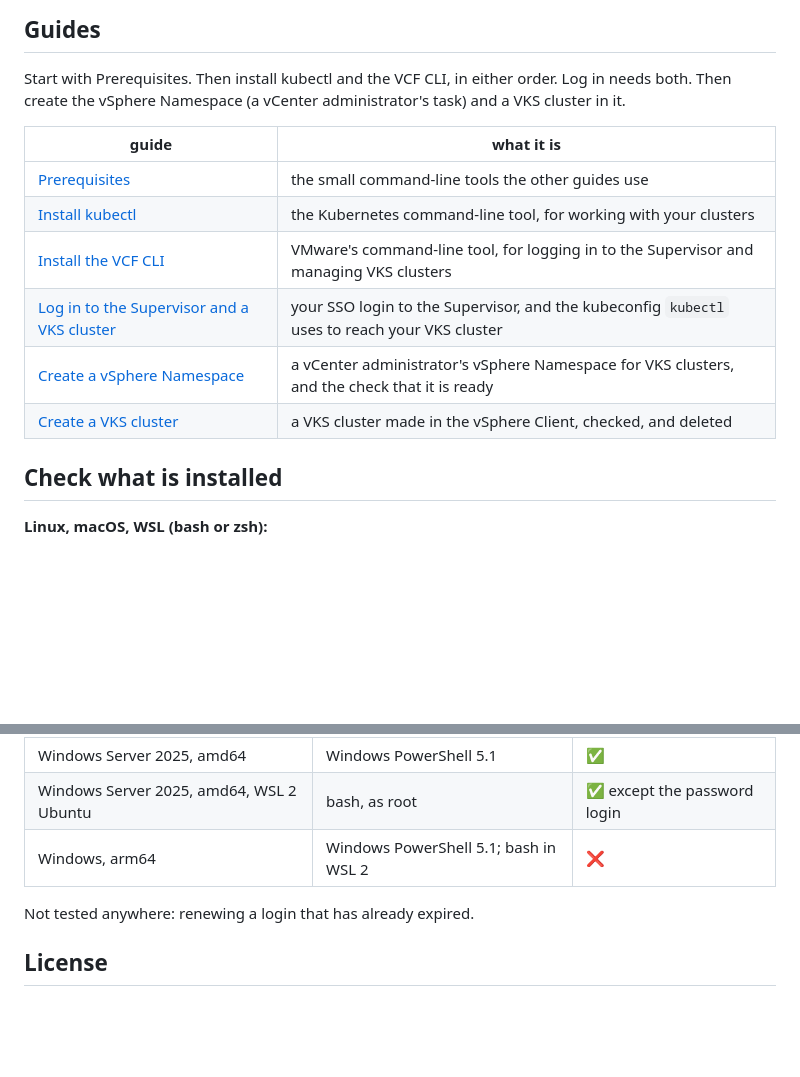
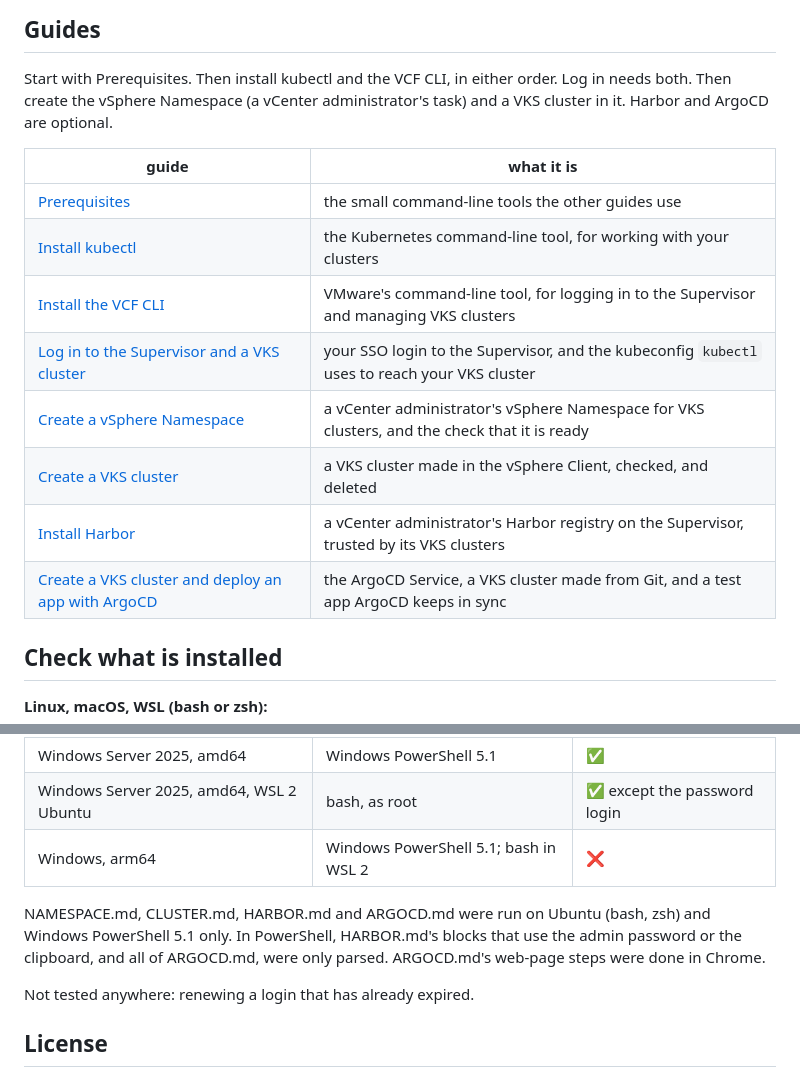
Before and after one commit to AndriyKalashnykov/vks-guides, a Markdown page: README.md, 2 parts joined by grey strips. Drawn GitHub-style; blank space fills up the shorter version.

Commit message:
docs: README and CLAUDE.md list HARBOR.md and ARGOCD.md, with what was run
Also the Harbor uninstall screenshot from the lab.

Co-Authored-By: Claude Opus 5.5 <noreply@anthropic.com>

```diff
--- a/README.md
+++ b/README.md
@@ -16,7 +16,7 @@ Service (VKS), and log in to the Supervisor and your VKS cluster, by pasting she
 ## Guides
 
 Start with Prerequisites. Then install kubectl and the VCF CLI, in either order. Log in needs both. Then create the
-vSphere Namespace (a vCenter administrator's task) and a VKS cluster in it.
+vSphere Namespace (a vCenter administrator's task) and a VKS cluster in it. Harbor and ArgoCD are optional.
 
 | guide | what it is |
 |---|---|
@@ -26,6 +26,8 @@ vSphere Namespace (a vCenter administrator's task) and a VKS cluster in it.
 | [Log in to the Supervisor and a VKS cluster](docs/LOGIN.md) | your SSO login to the Supervisor, and the kubeconfig `kubectl` uses to reach your VKS cluster |
 | [Create a vSphere Namespace](docs/NAMESPACE.md) | a vCenter administrator's vSphere Namespace for VKS clusters, and the check that it is ready |
 | [Create a VKS cluster](docs/CLUSTER.md) | a VKS cluster made in the vSphere Client, checked, and deleted |
+| [Install Harbor](docs/HARBOR.md) | a vCenter administrator's Harbor registry on the Supervisor, trusted by its VKS clusters |
+| [Create a VKS cluster and deploy an app with ArgoCD](docs/ARGOCD.md) | the ArgoCD Service, a VKS cluster made from Git, and a test app ArgoCD keeps in sync |
 
 ## Check what is installed
 
@@ -64,6 +66,10 @@ Run against the Broadcom 9.1.1.0100 files and a vSphere 9.1.1 Supervisor with a
 | Windows Server 2025, amd64, WSL 2 Ubuntu | bash, as root | ✅ except the password login |
 | Windows, arm64 | Windows PowerShell 5.1; bash in WSL 2 | ❌ |
 
+NAMESPACE.md, CLUSTER.md, HARBOR.md and ARGOCD.md were run on Ubuntu (bash, zsh) and Windows
+PowerShell 5.1 only. In PowerShell, HARBOR.md's blocks that use the admin password or the
+clipboard, and all of ARGOCD.md, were only parsed. ARGOCD.md's web-page steps were done in Chrome.
+
 Not tested anywhere: renewing a login that has already expired.
 
 ## License
```
Also changed, not shown: CLAUDE.md (+2 -2 lines), docs/HARBOR.md (+1 -1 lines), docs/img/harbor/09-uninstall.jpg (deleted), docs/img/harbor/09-uninstall.png (added).
